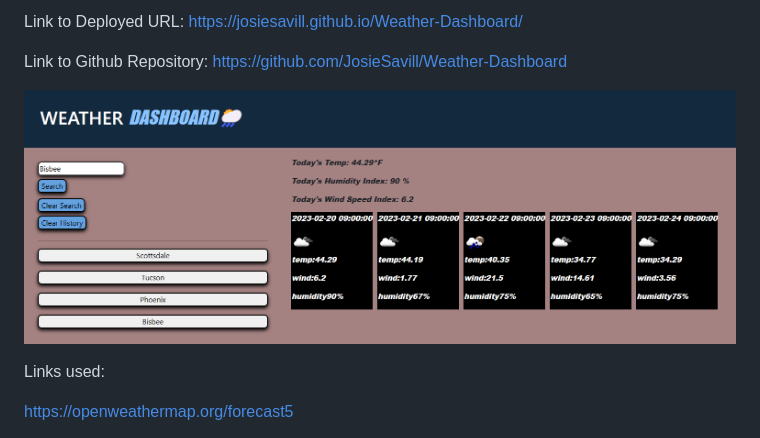
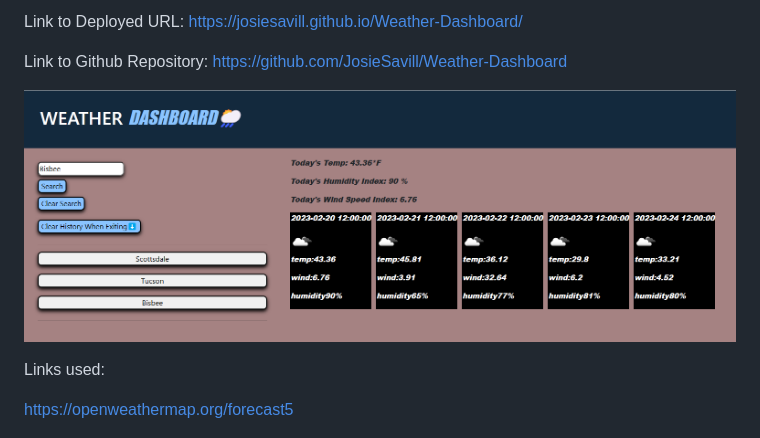
Before and after one commit to JosieSavill/Challenge6, a Markdown page: README.md, the part around the change. GitHub-like rendering; pictures changed too: assets/newestweatherdash.png (added), assets/updatedweather.png (deleted).

Commit message:
added clear local storage feature, updated README img

```diff
--- a/README.md
+++ b/README.md
@@ -20,7 +20,7 @@ Link to Github Repository: https://github.com/JosieSavill/Weather-Dashboard
 
 
 
-![URL image](./assets/updatedweather.png)
+![URL image](./assets/newestweatherdash.png)
 
 
 
```
Also changed, not shown: assets/weatherDashboard.png (deleted), 3 other files.
